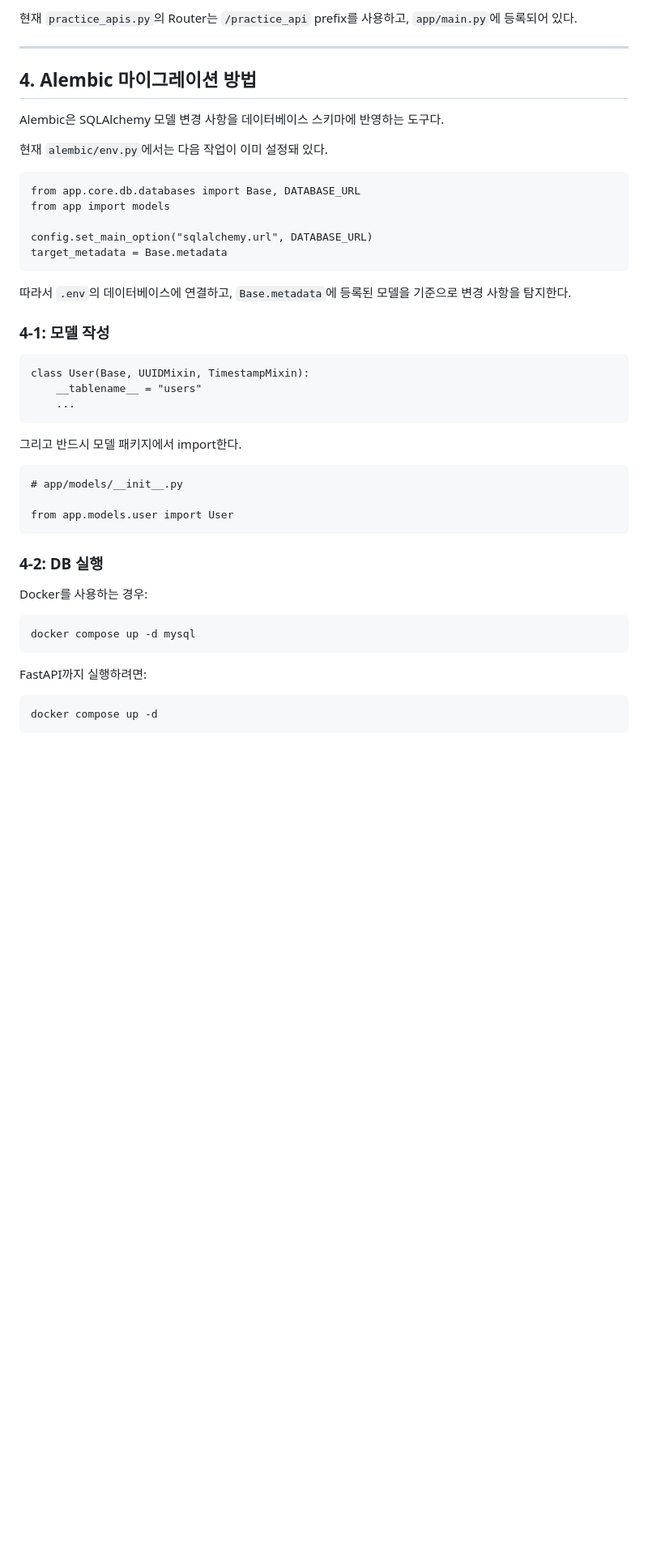
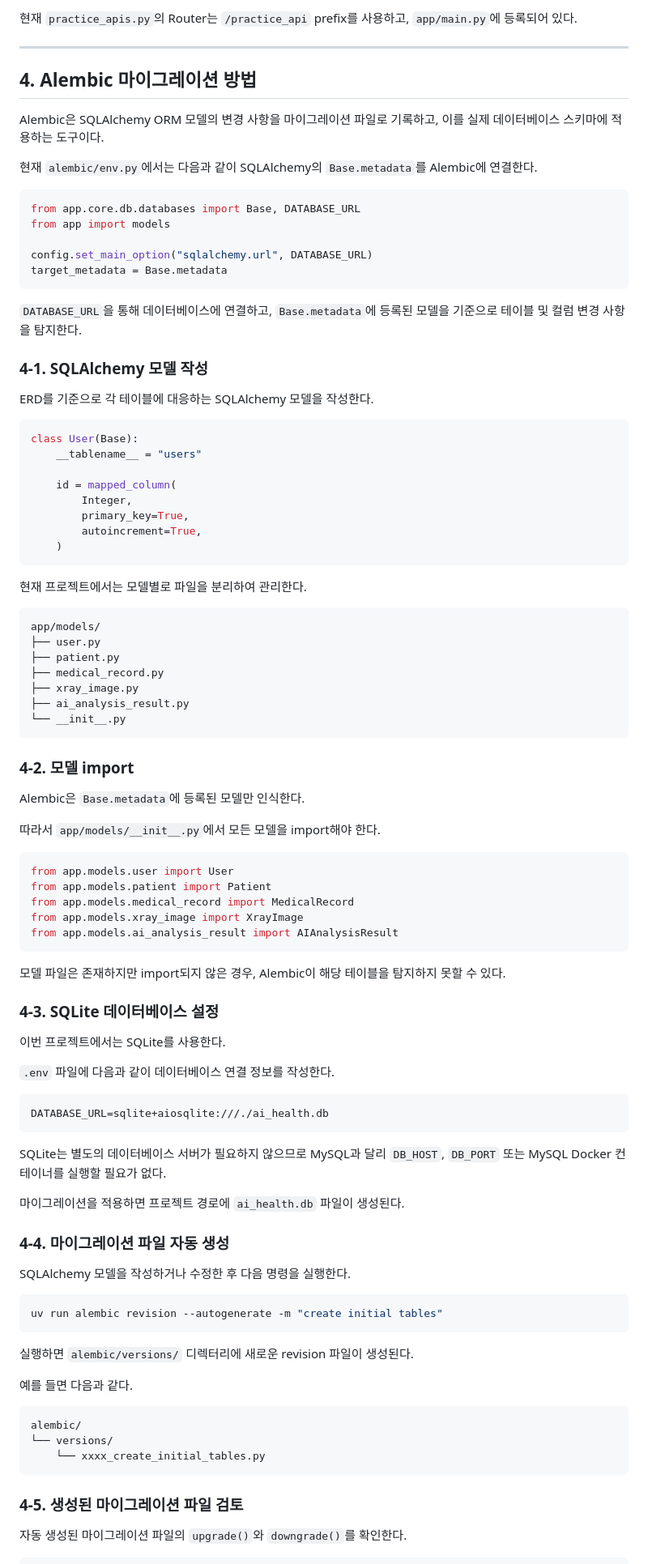
Before and after one commit to ah-web-development-assignment-team-03/ah-web-development-assignment, a Markdown page: docs/3일차_프로젝트_뜯어보기.md, the part around one of its changes. Shown at 81% size. GitHub-like rendering; blank space fills up the shorter version.

Commit message:
3일차 프로젝트 문서 수정 #13

````diff
--- a/docs/3일차_프로젝트_뜯어보기.md
+++ b/docs/3일차_프로젝트_뜯어보기.md
@@ -172,13 +172,13 @@ Service는 API 경로나 HTML 화면을 직접 다루지 않고, DB 세부 쿼
 
 ---
 
-## 4. Alembic 마이그레이션 방법
+## **4. Alembic 마이그레이션 방법**
 
-Alembic은 SQLAlchemy 모델 변경 사항을 데이터베이스 스키마에 반영하는 도구다.
+Alembic은 SQLAlchemy ORM 모델의 변경 사항을 마이그레이션 파일로 기록하고, 이를 실제 데이터베이스 스키마에 적용하는 도구이다.
 
-현재 `alembic/env.py`에서는 다음 작업이 이미 설정돼 있다.
+현재 `alembic/env.py`에서는 다음과 같이 SQLAlchemy의 `Base.metadata`를 Alembic에 연결한다.
 
-```
+```python
 from app.core.db.databases import Base, DATABASE_URL
 from app import models
 
@@ -186,35 +186,84 @@ config.set_main_option("sqlalchemy.url", DATABASE_URL)
 target_metadata = Base.metadata
 ```
 
-따라서 `.env`의 데이터베이스에 연결하고, `Base.metadata`에 등록된 모델을 기준으로 변경 사항을 탐지한다.
+`DATABASE_URL`을 통해 데이터베이스에 연결하고, `Base.metadata`에 등록된 모델을 기준으로 테이블 및 컬럼 변경 사항을 탐지한다.
 
-### 4-1: 모델 작성
+### **4-1. SQLAlchemy 모델 작성**
+
+ERD를 기준으로 각 테이블에 대응하는 SQLAlchemy 모델을 작성한다.
+
+```python
+class User(Base):
+    __tablename__ = "users"
+
+    id = mapped_column(
+        Integer,
+        primary_key=True,
+        autoincrement=True,
+    )
+```
+
+현재 프로젝트에서는 모델별로 파일을 분리하여 관리한다.
 
 ```
-class User(Base, UUIDMixin, TimestampMixin):
-    __tablename__ = "users"
-    ...
+app/models/
+├── user.py
+├── patient.py
+├── medical_record.py
+├── xray_image.py
+├── ai_analysis_result.py
+└── __init__.py
 ```
 
-그리고 반드시 모델 패키지에서 import한다.
+### **4-2. 모델 import**
+
+Alembic은 `Base.metadata`에 등록된 모델만 인식한다.
+
+따라서 `app/models/__init__.py`에서 모든 모델을 import해야 한다.
+
+```python
+from app.models.user import User
+from app.models.patient import Patient
+from app.models.medical_record import MedicalRecord
+from app.models.xray_image import XrayImage
+from app.models.ai_analysis_result import AIAnalysisResult
+```
+
+모델 파일은 존재하지만 import되지 않은 경우, Alembic이 해당 테이블을 탐지하지 못할 수 있다.
+
+### **4-3. SQLite 데이터베이스 설정**
+
+이번 프로젝트에서는 SQLite를 사용한다.
+
+`.env` 파일에 다음과 같이 데이터베이스 연결 정보를 작성한다.
 
 ```
-# app/models/__init__.py
-
-from app.models.user import User
+DATABASE_URL=sqlite+aiosqlite:///./ai_health.db
 ```
 
-### 4-2: DB 실행
+SQLite는 별도의 데이터베이스 서버가 필요하지 않으므로 MySQL과 달리 `DB_HOST`, `DB_PORT` 또는 MySQL Docker 컨테이너를 실행할 필요가 없다.
 
-Docker를 사용하는 경우:
+마이그레이션을 적용하면 프로젝트 경로에 `ai_health.db` 파일이 생성된다.
+
+### **4-4. 마이그레이션 파일 자동 생성**
+
+SQLAlchemy 모델을 작성하거나 수정한 후 다음 명령을 실행한다.
+
+```bash
+uv run alembic revision --autogenerate -m "create initial tables"
+```
+
+실행하면 `alembic/versions/` 디렉터리에 새로운 revision 파일이 생성된다.
+
+예를 들면 다음과 같다.
 
 ```
-docker compose up -d mysql
+alembic/
+└── versions/
+    └── xxxx_create_initial_tables.py
 ```
 
-FastAPI까지 실행하려면:
+### **4-5. 생성된 마이그레이션 파일 검토**
 
-```
-docker compose up -d
-```
+자동 생성된 마이그레이션 파일의 `upgrade()`와 `downgrade()`를 확인한다.
 
````
Also changed, not shown: other parts of docs/3일차_프로젝트_뜯어보기.md (+43 -36 lines).
